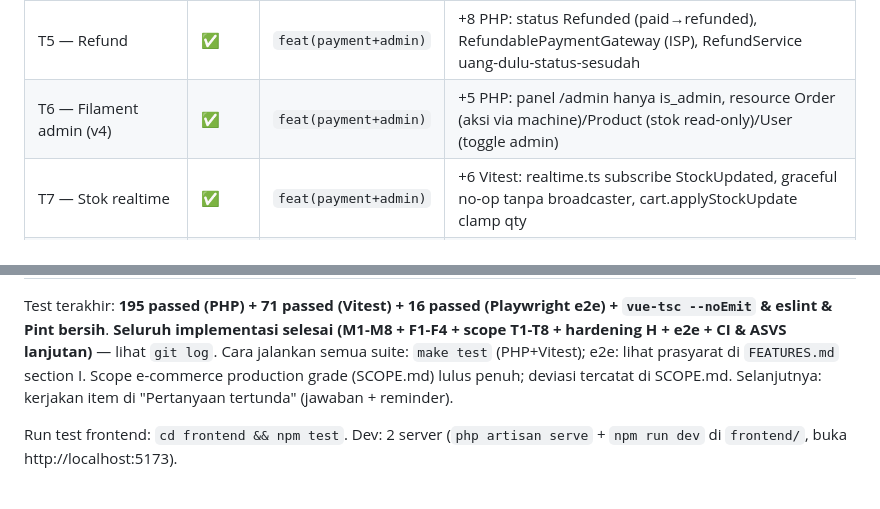
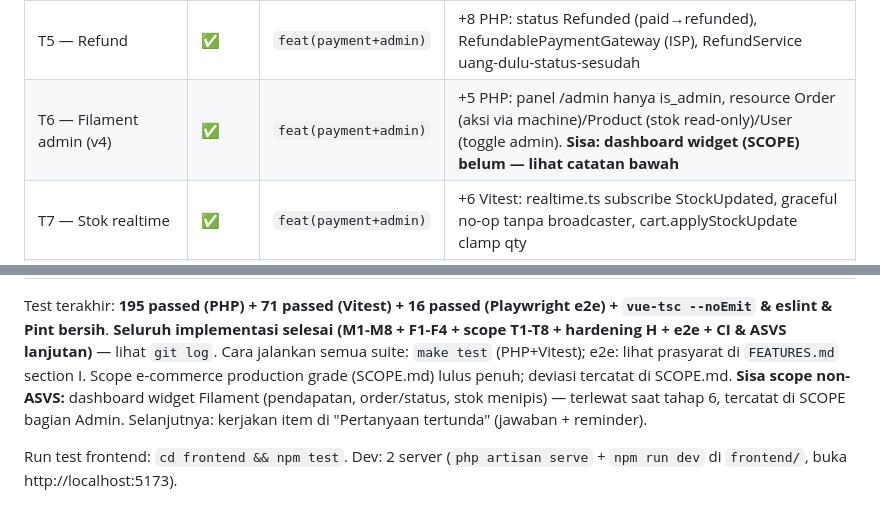
Before and after one commit to rizkytm/laravel-13-vue3-lab, a Markdown page: PROGRESS.md, 2 parts joined by grey strips. GitHub-like rendering.

```diff
--- a/PROGRESS.md
+++ b/PROGRESS.md
@@ -35,7 +35,7 @@ Test dijalankan assistant; fungsi dicek via browser oleh Rizky. Milestone = 1 co
 | T3 — Keranjang server-side + rate limit checkout | ✅ | `feat(cart)` | +10 PHP: cart_items per user, server otoritatif clamp, checkout baca cart DB + clear dalam transaksi, throttle checkout 10/mnt |
 | T4 — Payment gateway Midtrans | ✅ | `feat(payment+admin)` | +9 PHP: MidtransPaymentGateway (Snap Http::fake + verifySignature sha512), webhook publik diverifikasi signature → transisi paid, idempoten |
 | T5 — Refund | ✅ | `feat(payment+admin)` | +8 PHP: status Refunded (paid→refunded), RefundablePaymentGateway (ISP), RefundService uang-dulu-status-sesudah |
-| T6 — Filament admin (v4) | ✅ | `feat(payment+admin)` | +5 PHP: panel /admin hanya is_admin, resource Order (aksi via machine)/Product (stok read-only)/User (toggle admin) |
+| T6 — Filament admin (v4) | ✅ | `feat(payment+admin)` | +5 PHP: panel /admin hanya is_admin, resource Order (aksi via machine)/Product (stok read-only)/User (toggle admin). **Sisa: dashboard widget (SCOPE) belum — lihat catatan bawah** |
 | T7 — Stok realtime | ✅ | `feat(payment+admin)` | +6 Vitest: realtime.ts subscribe StockUpdated, graceful no-op tanpa broadcaster, cart.applyStockUpdate clamp qty |
 | T8 — Cancel order customer | ✅ | `feat(payment+admin)` | +6 PHP +2 Vitest: POST /orders/{id}/cancel + policy (pemilik+pending), tombol SPA, restock berjejak |
 | H — Hardening ASVS (headers + cache-control) | ✅ | `feat(security)` | +7 PHP +3 e2e: middleware global AddSecurityHeaders (HSTS, nosniff, Referrer-Policy, X-Frame-Options, CSP sebagian) + no-store + CORS ketat; CSP tanpa script-src (Filament tanpa nonce) |
@@ -46,6 +46,8 @@ Test terakhir: **195 passed (PHP) + 71 passed (Vitest) + 16 passed (Playwright e
 **Seluruh implementasi selesai (M1-M8 + F1-F4 + scope T1-T8 + hardening H + e2e + CI & ASVS lanjutan)** — lihat `git log`.
 Cara jalankan semua suite: `make test` (PHP+Vitest); e2e: lihat prasyarat di `FEATURES.md` section I.
 Scope e-commerce production grade (SCOPE.md) lulus penuh; deviasi tercatat di SCOPE.md.
+**Sisa scope non-ASVS:** dashboard widget Filament (pendapatan, order/status,
+stok menipis) — terlewat saat tahap 6, tercatat di SCOPE bagian Admin.
 Selanjutnya: kerjakan item di "Pertanyaan tertunda" (jawaban + reminder).
 
 Run test frontend: `cd frontend && npm test`. Dev: 2 server (`php artisan serve` +
```
Also changed, not shown: ISSUES.md (+6 -3 lines), SCOPE.md (+2 -0 lines).
